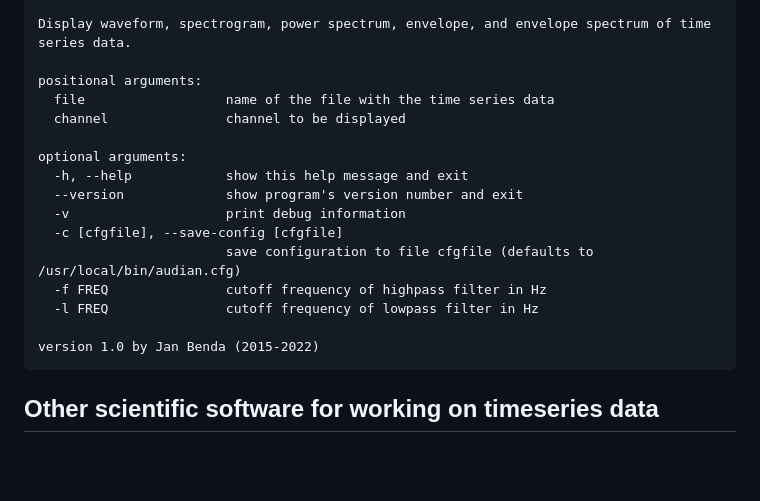
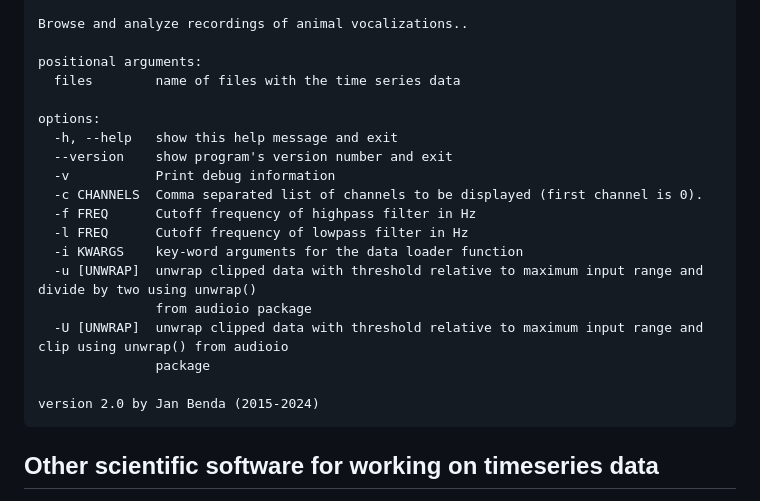
Before and after one commit to bendalab/audian, a Markdown page: README.md, the part around one of its changes. GitHub-like rendering; blank space fills up the shorter version.

````diff
--- a/README.md
+++ b/README.md
@@ -254,20 +202,23 @@ usage: audian [-h] [--version] [-v] [-c [cfgfile]] [-f FREQ] [-l FREQ] [file] [c
 
-Display waveform, spectrogram, power spectrum, envelope, and envelope spectrum of time series data.
+Browse and analyze recordings of animal vocalizations..
 
 positional arguments:
-  file                  name of the file with the time series data
-  channel               channel to be displayed
+  files        name of files with the time series data
 
-optional arguments:
-  -h, --help            show this help message and exit
-  --version             show program's version number and exit
-  -v                    print debug information
-  -c [cfgfile], --save-config [cfgfile]
-                        save configuration to file cfgfile (defaults to /usr/local/bin/audian.cfg)
-  -f FREQ               cutoff frequency of highpass filter in Hz
-  -l FREQ               cutoff frequency of lowpass filter in Hz
+options:
+  -h, --help   show this help message and exit
+  --version    show program's version number and exit
+  -v           Print debug information
+  -c CHANNELS  Comma separated list of channels to be displayed (first channel is 0).
+  -f FREQ      Cutoff frequency of highpass filter in Hz
+  -l FREQ      Cutoff frequency of lowpass filter in Hz
+  -i KWARGS    key-word arguments for the data loader function
+  -u [UNWRAP]  unwrap clipped data with threshold relative to maximum input range and divide by two using unwrap()
+               from audioio package
+  -U [UNWRAP]  unwrap clipped data with threshold relative to maximum input range and clip using unwrap() from audioio
+               package
 
-version 1.0 by Jan Benda (2015-2022)
+version 2.0 by Jan Benda (2015-2024)
 ```
 
 ## Other scientific software for working on timeseries data
````
Also changed, not shown: other parts of README.md (+9 -61 lines).
